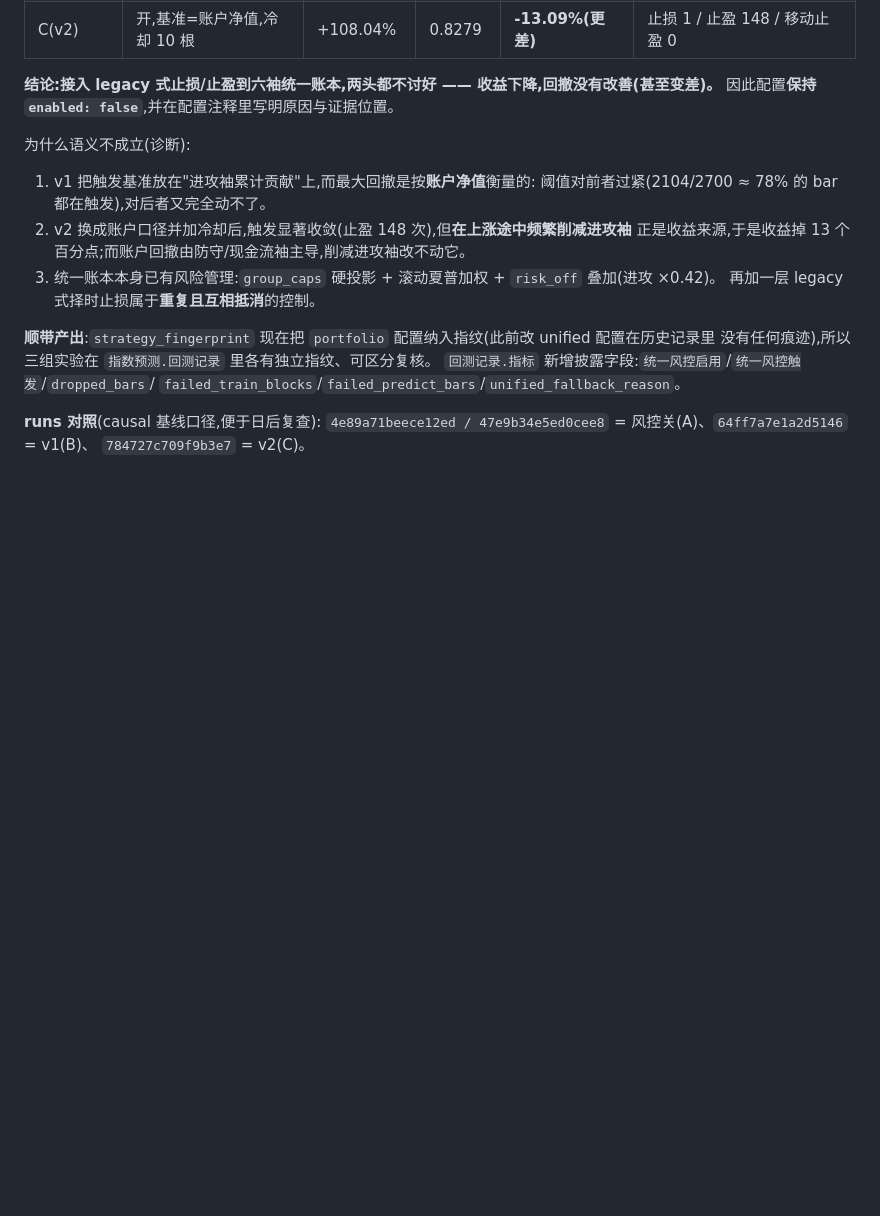
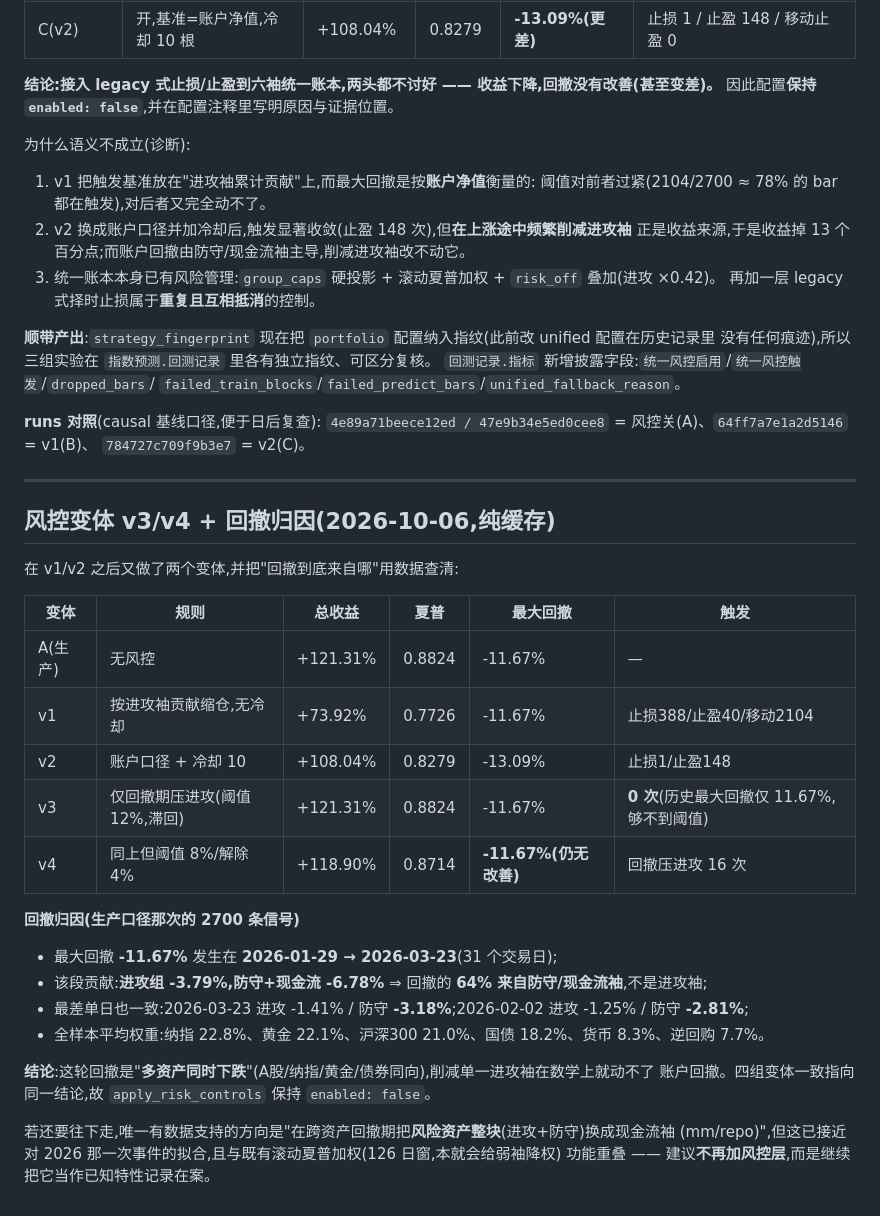
Before and after one commit to zyz-951213/market-platform, a Markdown page: docs/tasks/TASK-003.md, the part around the change. GitHub-like rendering; blank space fills up the shorter version.

Commit message:
docs(TASK-003): 记录风控 v3/v4 变体与回撤归因(回撤 64% 来自防守/现金流袖),更新已修项清单

```diff
--- a/docs/tasks/TASK-003.md
+++ b/docs/tasks/TASK-003.md
@@ -214,3 +214,31 @@ C4 静默降级清单、C5 渠道串号、C7 只读 Web 的写副作用、C8 空
 **runs 对照**(causal 基线口径,便于日后复查):
 `4e89a71beece12ed / 47e9b34e5ed0cee8` = 风控关(A)、`64ff7a7e1a2d5146` = v1(B)、
 `784727c709f9b3e7` = v2(C)。
+
+---
+
+## 风控变体 v3/v4 + 回撤归因(2026-10-06,纯缓存)
+
+在 v1/v2 之后又做了两个变体,并把"回撤到底来自哪"用数据查清:
+
+| 变体 | 规则 | 总收益 | 夏普 | 最大回撤 | 触发 |
+|------|------|--------|------|----------|------|
+| A(生产) | 无风控 | +121.31% | 0.8824 | -11.67% | — |
+| v1 | 按进攻袖贡献缩仓,无冷却 | +73.92% | 0.7726 | -11.67% | 止损388/止盈40/移动2104 |
+| v2 | 账户口径 + 冷却 10 | +108.04% | 0.8279 | -13.09% | 止损1/止盈148 |
+| v3 | 仅回撤期压进攻(阈值 12%,滞回) | +121.31% | 0.8824 | -11.67% | **0 次**(历史最大回撤仅 11.67%,够不到阈值) |
+| v4 | 同上但阈值 8%/解除 4% | +118.90% | 0.8714 | **-11.67%(仍无改善)** | 回撤压进攻 16 次 |
+
+**回撤归因(生产口径那次的 2700 条信号)**
+
+- 最大回撤 **-11.67%** 发生在 **2026-01-29 → 2026-03-23**(31 个交易日);
+- 该段贡献:**进攻组 -3.79%,防守+现金流 -6.78%** ⇒ 回撤的 **64% 来自防守/现金流袖**,不是进攻袖;
+- 最差单日也一致:2026-03-23 进攻 -1.41% / 防守 **-3.18%**;2026-02-02 进攻 -1.25% / 防守 **-2.81%**;
+- 全样本平均权重:纳指 22.8%、黄金 22.1%、沪深300 21.0%、国债 18.2%、货币 8.3%、逆回购 7.7%。
+
+**结论**:这轮回撤是"**多资产同时下跌**"(A股/纳指/黄金/债券同向),削减单一进攻袖在数学上就动不了
+账户回撤。四组变体一致指向同一结论,故 `apply_risk_controls` 保持 `enabled: false`。
+
+若还要往下走,唯一有数据支持的方向是"在跨资产回撤期把**风险资产整块**(进攻+防守)换成现金流袖
+(mm/repo)",但这已接近对 2026 那一次事件的拟合,且与既有滚动夏普加权(126 日窗,本就会给弱袖降权)
+功能重叠 —— 建议**不再加风控层**,而是继续把它当作已知特性记录在案。
```
Also changed, not shown: docs/分析报告.md (+11 -7 lines).
